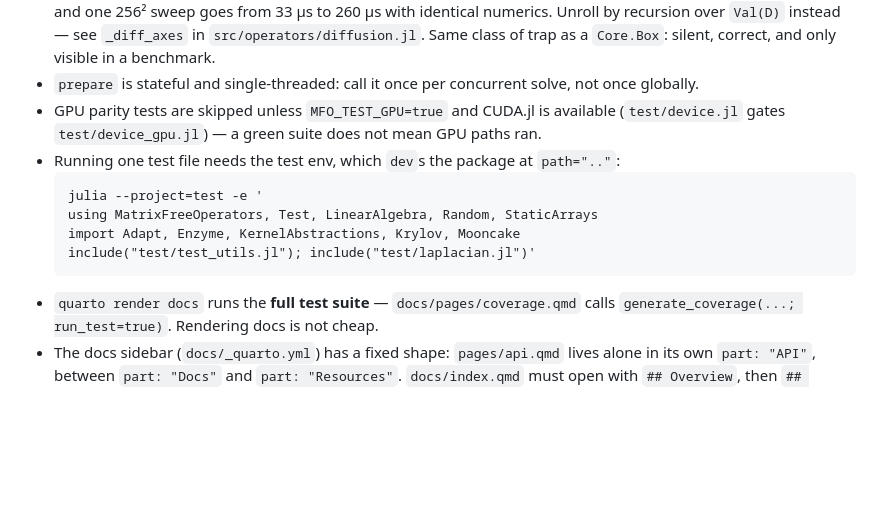
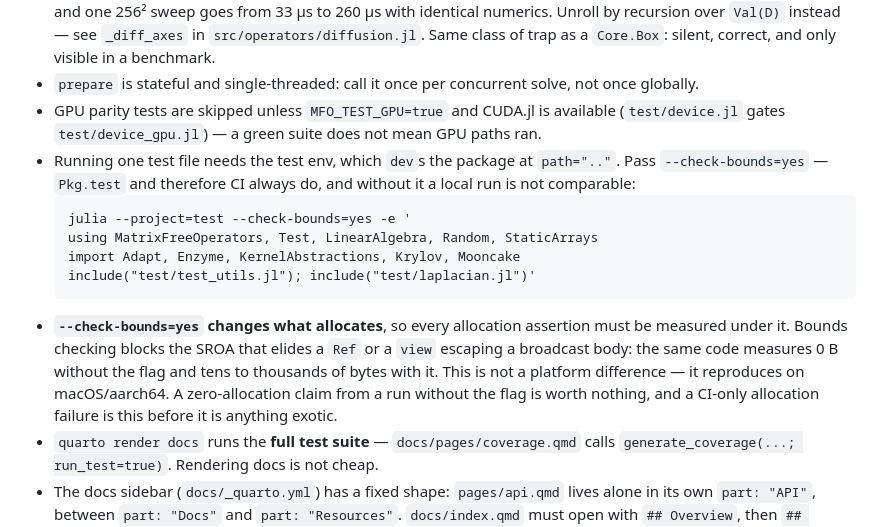
Before and after one commit to RallypointOne/MatrixFreeOperators.jl, a Markdown page: CLAUDE.md, the part around the change. Drawn GitHub-style; blank space fills up the shorter version.

Commit message:
docs(claude): the single-file test recipe needs --check-bounds=yes
Pkg.test passes --check-bounds=yes, so CI always runs with it and a local
run without it is not comparable. The flag is not cosmetic: it blocks the
SROA that elides a Ref or a view escaping a broadcast body, so the same
code measures 0 B without it and thousands of bytes with it. That is what
made this branch's ghost-plane gather look allocation-free locally while
failing test/forest_diffusion.jl's budget on CI at 5440 B.

Not a platform difference — it reproduces on macOS/aarch64 with the flag.

Claude-Session: https://claude.ai/code/session_016F4h1y22x3ohpRdGVCpjHP

````diff
--- a/CLAUDE.md
+++ b/CLAUDE.md
@@ -37,13 +37,14 @@ distributed/AMR work later changes only the grid and that function, never operat
 - A stencil that reads **two** arrays must not unroll dimensions with `ntuple(Val(N)) do d`. With one array (`Laplacian`) the closure inlines fine; add a coefficient array and it stops inlining, the broadcast loses vectorization, and one 256² sweep goes from 33 µs to 260 µs with identical numerics. Unroll by recursion over `Val(D)` instead — see `_diff_axes` in `src/operators/diffusion.jl`. Same class of trap as a `Core.Box`: silent, correct, and only visible in a benchmark.
 - `prepare` is stateful and single-threaded: call it once per concurrent solve, not once globally.
 - GPU parity tests are skipped unless `MFO_TEST_GPU=true` and CUDA.jl is available (`test/device.jl` gates `test/device_gpu.jl`) — a green suite does not mean GPU paths ran.
-- Running one test file needs the test env, which `dev`s the package at `path=".."`:
+- Running one test file needs the test env, which `dev`s the package at `path=".."`. Pass `--check-bounds=yes` — `Pkg.test` and therefore CI always do, and without it a local run is not comparable:
   ```
-  julia --project=test -e '
+  julia --project=test --check-bounds=yes -e '
   using MatrixFreeOperators, Test, LinearAlgebra, Random, StaticArrays
   import Adapt, Enzyme, KernelAbstractions, Krylov, Mooncake
   include("test/test_utils.jl"); include("test/laplacian.jl")'
   ```
+- **`--check-bounds=yes` changes what allocates**, so every allocation assertion must be measured under it. Bounds checking blocks the SROA that elides a `Ref` or a `view` escaping a broadcast body: the same code measures 0 B without the flag and tens to thousands of bytes with it. This is not a platform difference — it reproduces on macOS/aarch64. A zero-allocation claim from a run without the flag is worth nothing, and a CI-only allocation failure is this before it is anything exotic.
 - `quarto render docs` runs the **full test suite** — `docs/pages/coverage.qmd` calls `generate_coverage(...; run_test=true)`. Rendering docs is not cheap.
 - The docs sidebar (`docs/_quarto.yml`) has a fixed shape: `pages/api.qmd` lives alone in its own `part: "API"`, between `part: "Docs"` and `part: "Resources"`. `docs/index.qmd` must open with `## Overview`, then `## Quickstart`.
 
````
